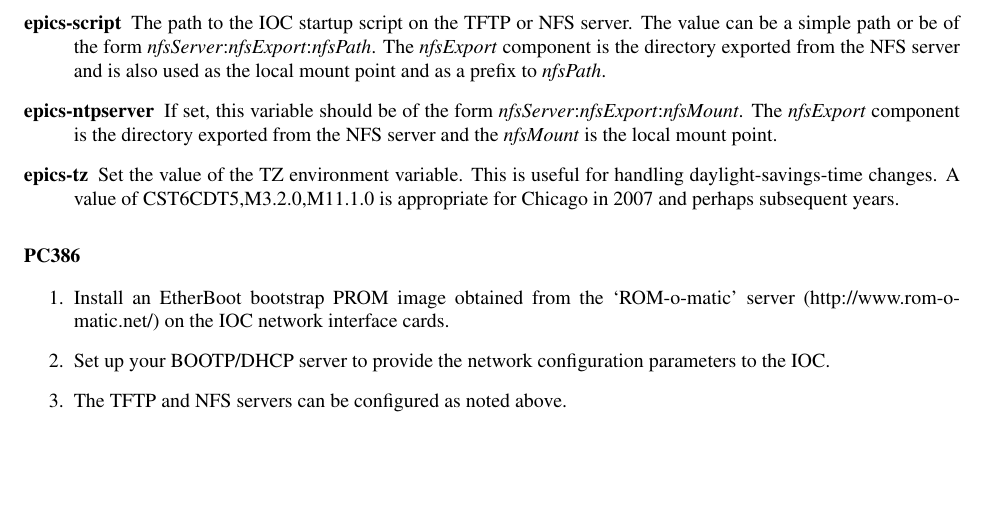
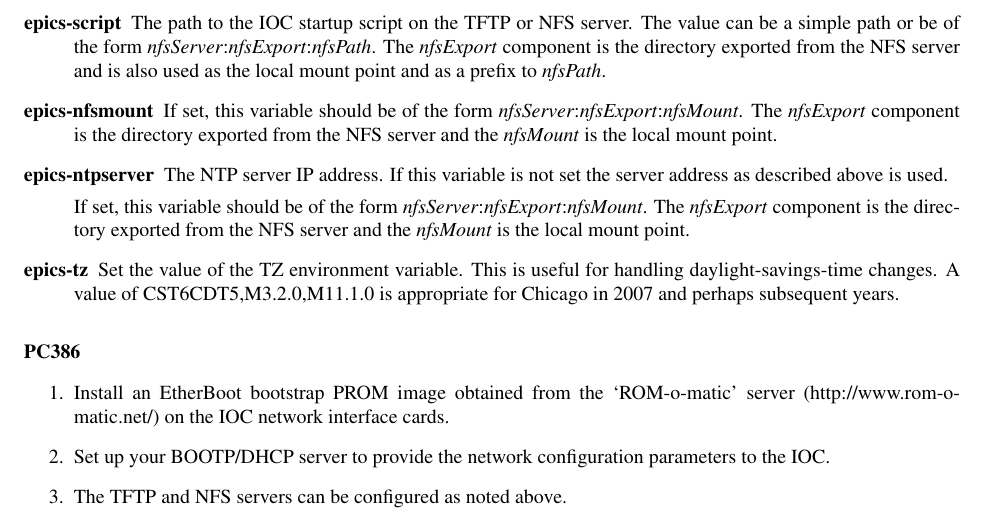
Before and after one commit to anjohnson/RTEMS-tutorial, a LaTeX document (tutorial.tex): part of page 17 of 18, cut so that both start at the same text, the shorter picture padded with empty space. Compiled offline with pdfLaTeX; a LaTeX package or settings file that is missing is left out.

```diff
--- a/tutorial.tex
+++ b/tutorial.tex
@@ -832,7 +832,15 @@
 The \textit{nfsExport} component is the directory exported from the NFS server and is also used as the local mount point and as a prefix to \textit{nfsPath}.
 
 
+\item[{\bf epics-nfsmount}]
+If set, this variable should be of the form
+\textit{nfsServer}:\textit{nfsExport}:\textit{nfsMount}.
+The \textit{nfsExport} component is the directory exported from the NFS server
+and the \textit{nfsMount} is the local mount point.
+
 \item[{\bf epics-ntpserver}]
+The NTP server IP address.  If this variable is not set the server address as described above is used.
+
 If set, this variable should be of the form
 \textit{nfsServer}:\textit{nfsExport}:\textit{nfsMount}.
 The \textit{nfsExport} component is the directory exported from the NFS server
```
